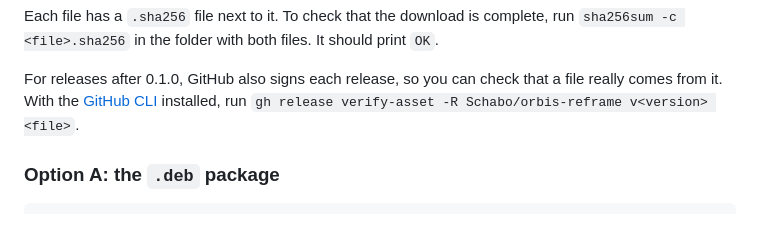
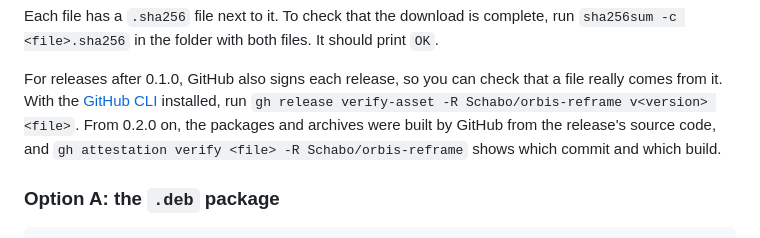
Before and after one commit to Schabo/orbis-reframe, a Markdown page: docs/manual/getting-started.md, the part around the change. GitHub-like rendering.

Commit message:
docs: how to check a package's build attestation
Co-Authored-By: Claude Opus 5.5 <noreply@anthropic.com>

```diff
--- a/docs/manual/getting-started.md
+++ b/docs/manual/getting-started.md
@@ -105,6 +105,10 @@ For releases after 0.1.0, GitHub also signs each release, so you can check
 that a file really comes from it. With the
 [GitHub CLI](https://cli.github.com/) installed, run
 `gh release verify-asset -R Schabo/orbis-reframe v<version> <file>`.
+From 0.2.0 on, the packages and archives were built by GitHub from the
+release's source code, and
+`gh attestation verify <file> -R Schabo/orbis-reframe` shows which commit
+and which build.
 
 ### Option A: the `.deb` package
 
```
